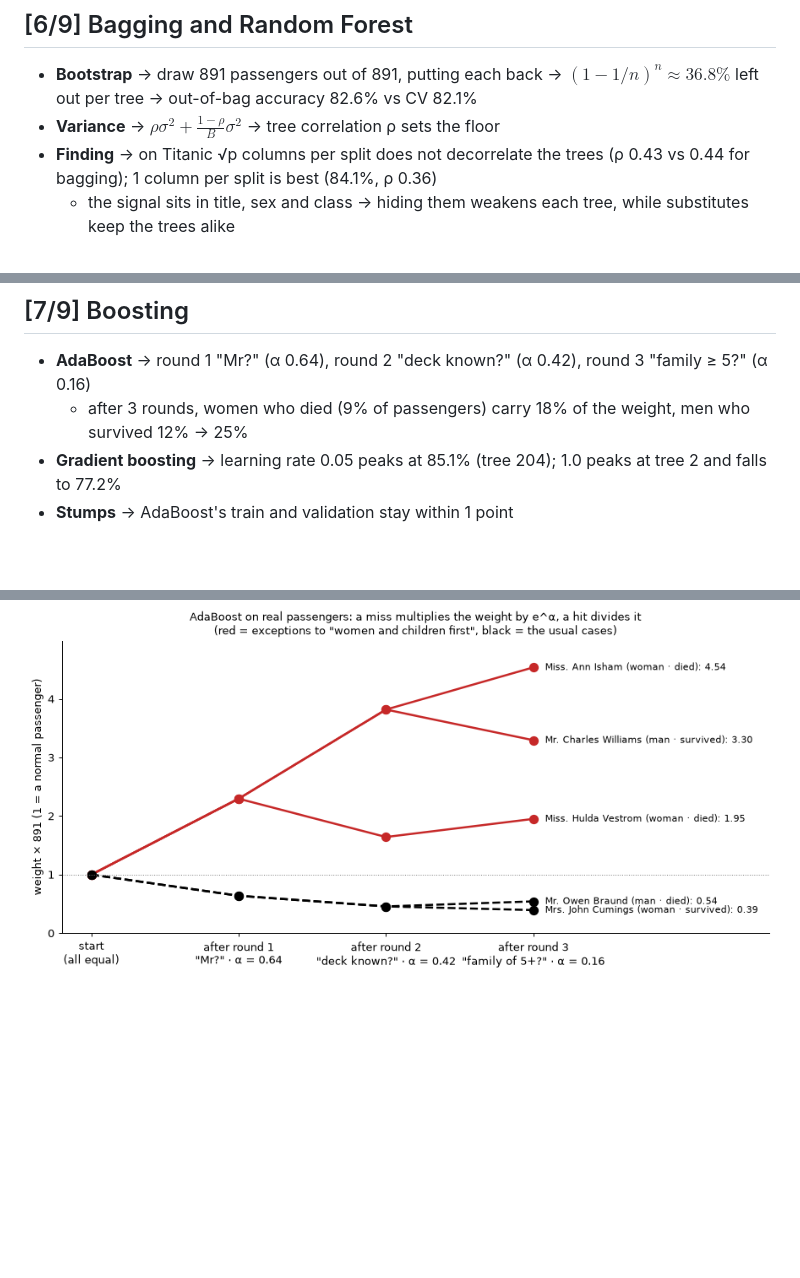
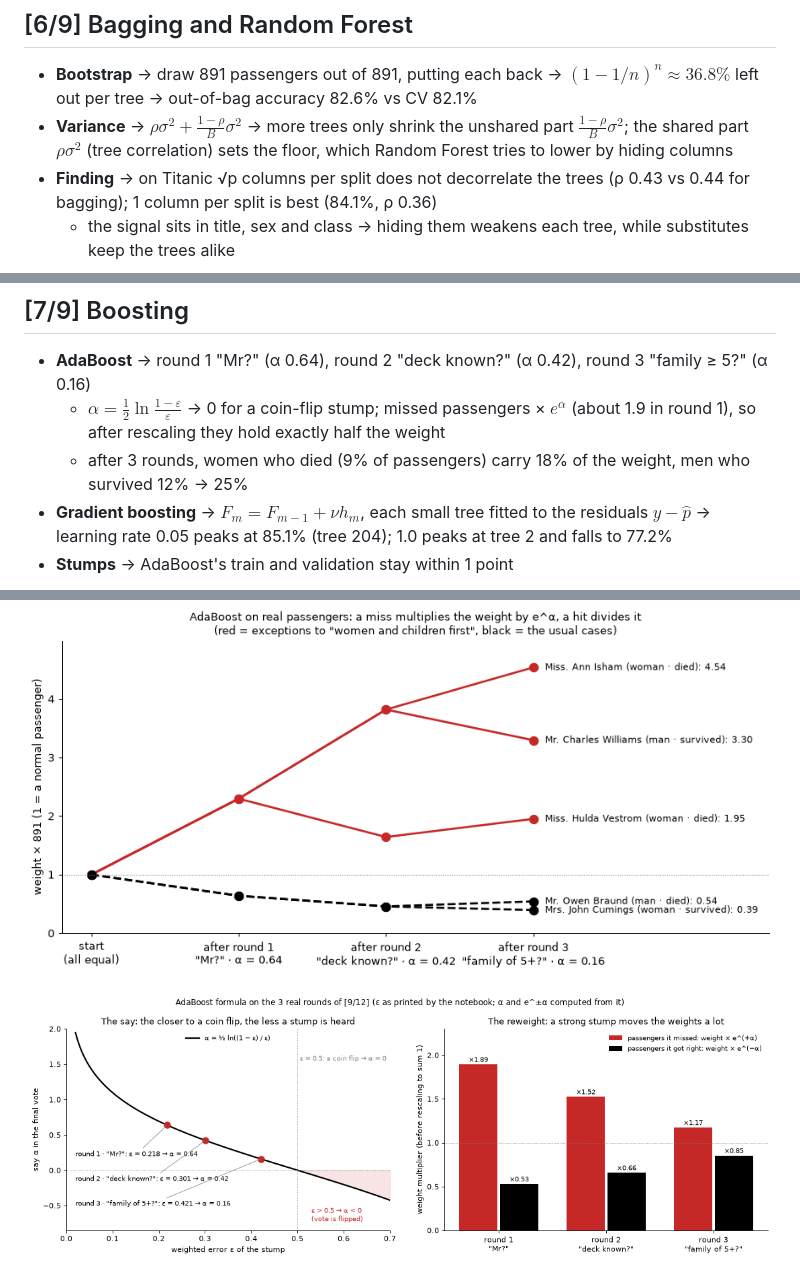
Before and after one commit to Pisit-Janthawee/ml-binaryclassification-titanic-ensemble-learning., a Markdown page: README.md, 3 parts joined by grey strips. Drawn GitHub-style; pictures changed too: assets/m_adaboost_alpha.png (added); blank space fills up the shorter version.

Commit message:
Follow the findings: clue-trail openers and main formulas part by part
- Sections 6-11 open from what the previous section found (clue, suspicion, question, break-down); "What I'm trying to do" kept only for the first look at the data
- Gini / information gain, Condorcet, bagging variance, AdaBoost epsilon/alpha/reweight, gradient boosting update, hard/soft voting and the stacking meta-model broken down part by part, tied to their weak spots
- New picture m_adaboost_alpha.png: alpha(epsilon) and e^±alpha on the 3 real rounds
- README: matching one-liners and the new picture

Co-Authored-By: Claude Opus 5.5 <noreply@anthropic.com>

```diff
--- a/README.md
+++ b/README.md
@@ -98,7 +99,7 @@
 ## [6/9] Bagging and Random Forest
 
 - **Bootstrap** → draw 891 passengers out of 891, putting each back → $(1 - 1/n)^n \approx 36.8\%$ left out per tree → out-of-bag accuracy 82.6% vs CV 82.1%
-- **Variance** → $\rho\sigma^2 + \frac{1-\rho}{B}\sigma^2$ → tree correlation ρ sets the floor
+- **Variance** → $\rho\sigma^2 + \frac{1-\rho}{B}\sigma^2$ → more trees only shrink the unshared part $\frac{1-\rho}{B}\sigma^2$; the shared part $\rho\sigma^2$ (tree correlation) sets the floor, which Random Forest tries to lower by hiding columns
 - **Finding** → on Titanic √p columns per split does not decorrelate the trees (ρ 0.43 vs 0.44 for bagging); 1 column per split is best (84.1%, ρ 0.36)
   - the signal sits in title, sex and class → hiding them weakens each tree, while substitutes keep the trees alike
 
@@ -109,11 +110,14 @@
 ## [7/9] Boosting
 
 - **AdaBoost** → round 1 "Mr?" (α 0.64), round 2 "deck known?" (α 0.42), round 3 "family ≥ 5?" (α 0.16)
+  - $\alpha = \frac12 \ln\frac{1-\varepsilon}{\varepsilon}$ → 0 for a coin-flip stump; missed passengers × $e^{\alpha}$ (about 1.9 in round 1), so after rescaling they hold exactly half the weight
   - after 3 rounds, women who died (9% of passengers) carry 18% of the weight, men who survived 12% → 25%
-- **Gradient boosting** → learning rate 0.05 peaks at 85.1% (tree 204); 1.0 peaks at tree 2 and falls to 77.2%
+- **Gradient boosting** → $F_m = F_{m-1} + \nu h_m$, each small tree fitted to the residuals $y - \hat p$ → learning rate 0.05 peaks at 85.1% (tree 204); 1.0 peaks at tree 2 and falls to 77.2%
 - **Stumps** → AdaBoost's train and validation stay within 1 point
 
 ![adaboost weights](assets/m_adaboost_weights.png)
+
+![adaboost say and reweight](assets/m_adaboost_alpha.png)
 
 ![boosting learning rate](assets/04_boosting_learning_rate.png)
 
```
Also changed, not shown: other parts of README.md (+2 -1 lines), 1 other file.
